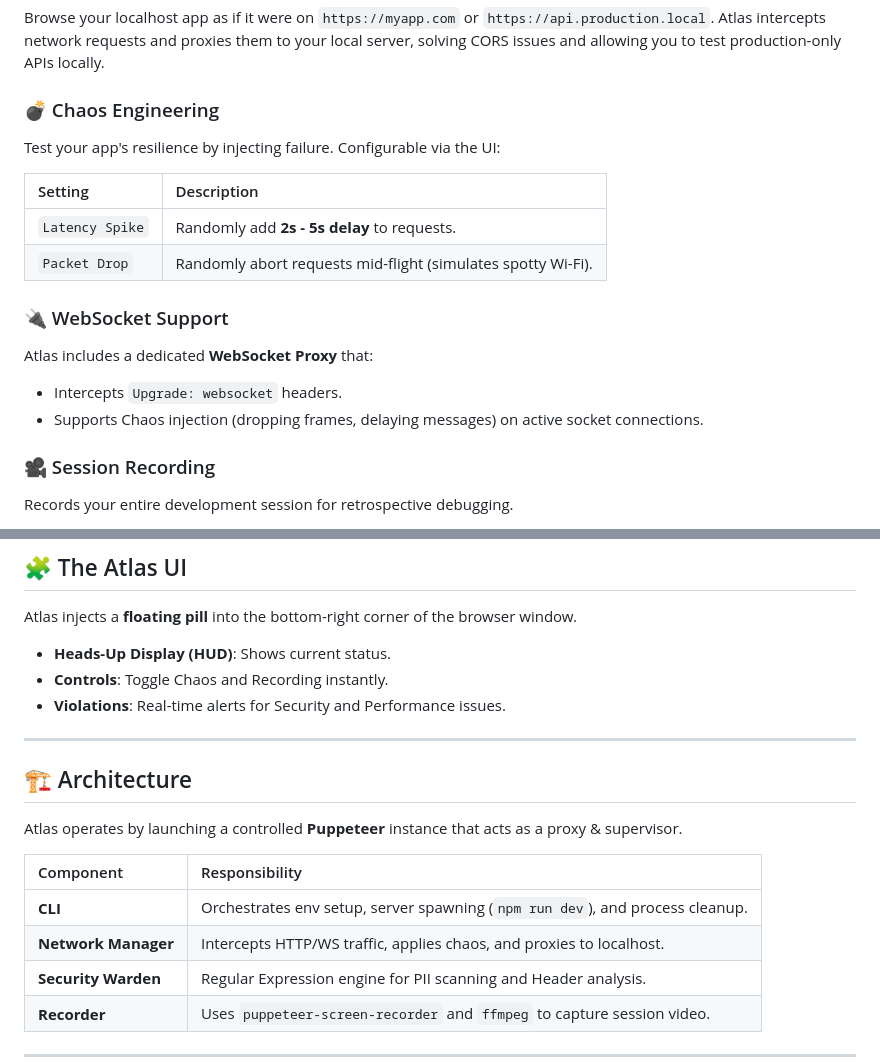
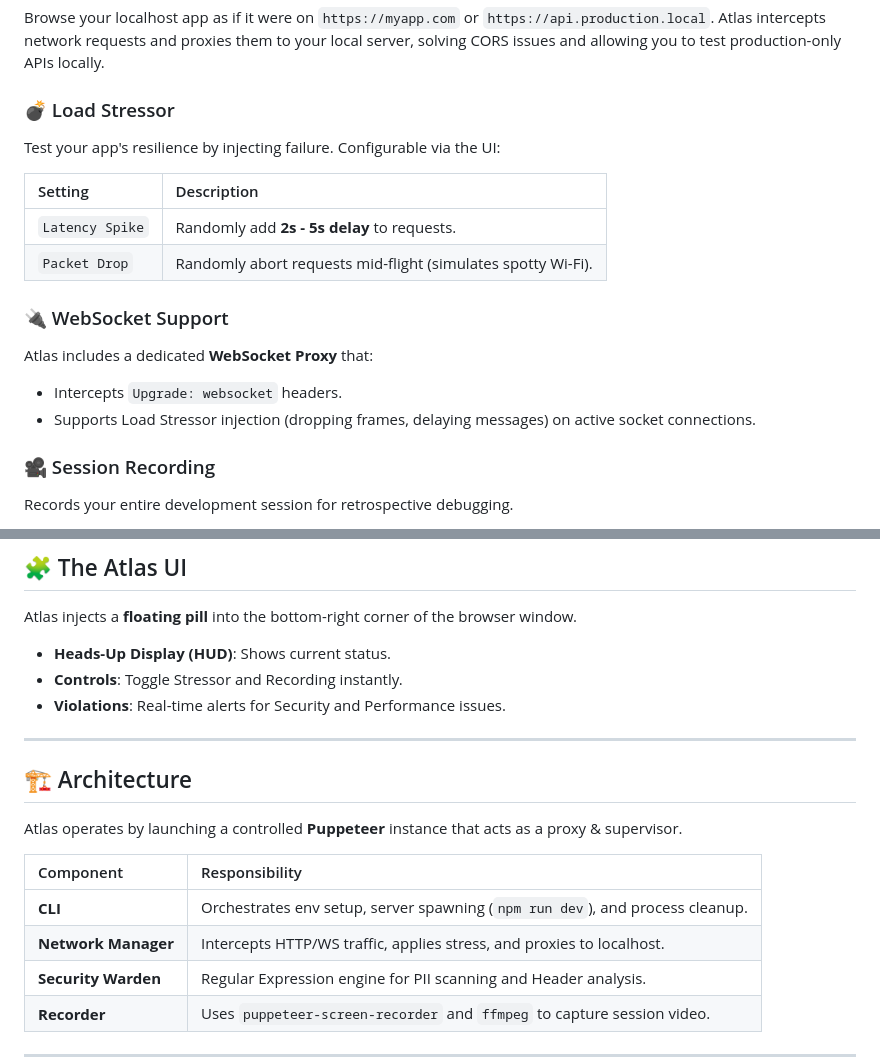
Before and after one commit to chirag-parmar16/atlas, a Markdown page: README.md, 2 parts joined by grey strips. Rendered like a GitHub page.

Commit message:
docs: update terminology from Chaos Engineering to Load Stressor

```diff
--- a/README.md
+++ b/README.md
@@ -65,7 +65,7 @@ Atlas automatically detects your project type:
 ### 🌐 Domain Masking
 Browse your localhost app as if it were on `https://myapp.com` or `https://api.production.local`. Atlas intercepts network requests and proxies them to your local server, solving CORS issues and allowing you to test production-only APIs locally.
 
-### 💣 Chaos Engineering
+### 💣 Load Stressor
 Test your app's resilience by injecting failure. Configurable via the UI:
 
 | Setting         | Description                                                  |
@@ -76,7 +76,7 @@ Test your app's resilience by injecting failure. Configurable via the UI:
 ### 🔌 WebSocket Support
 Atlas includes a dedicated **WebSocket Proxy** that:
 *   Intercepts `Upgrade: websocket` headers.
-*   Supports Chaos injection (dropping frames, delaying messages) on active socket connections.
+*   Supports Load Stressor injection (dropping frames, delaying messages) on active socket connections.
 
 ### 🎥 Session Recording
 Records your entire development session for retrospective debugging.
@@ -96,7 +96,7 @@ The "Security Warden" module actively monitors your app's traffic:
 
 Atlas injects a **floating pill** into the bottom-right corner of the browser window.
 *   **Heads-Up Display (HUD)**: Shows current status.
-*   **Controls**: Toggle Chaos and Recording instantly.
+*   **Controls**: Toggle Stressor and Recording instantly.
 *   **Violations**: Real-time alerts for Security and Performance issues.
 
 ---
@@ -108,7 +108,7 @@ Atlas operates by launching a controlled **Puppeteer** instance that acts as a p
 | Component           | Responsibility                                                                |
 | :------------------ | :---------------------------------------------------------------------------- |
 | **CLI**             | Orchestrates env setup, server spawning (`npm run dev`), and process cleanup. |
-| **Network Manager** | Intercepts HTTP/WS traffic, applies chaos, and proxies to localhost.          |
+| **Network Manager** | Intercepts HTTP/WS traffic, applies stress, and proxies to localhost.         |
 | **Security Warden** | Regular Expression engine for PII scanning and Header analysis.               |
 | **Recorder**        | Uses `puppeteer-screen-recorder` and `ffmpeg` to capture session video.       |
 
```
